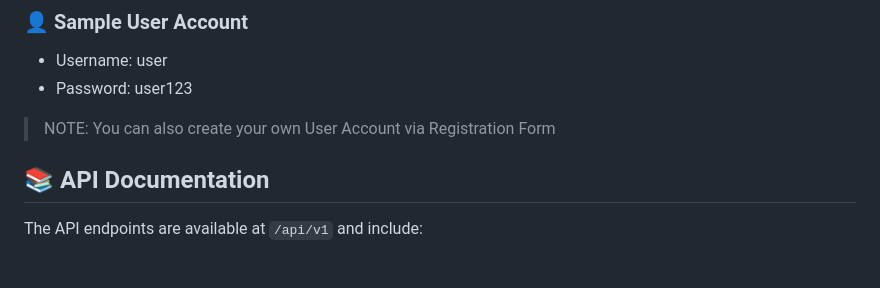
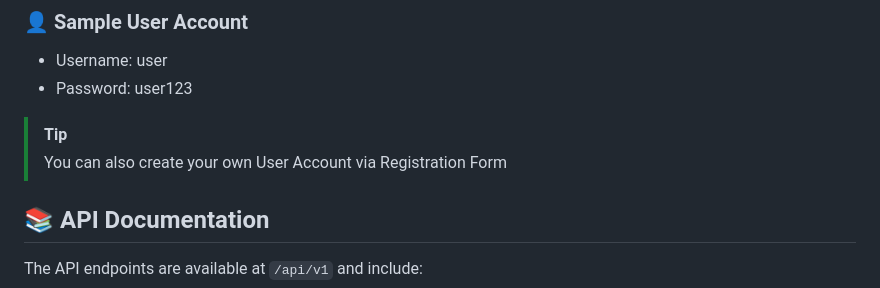
Before and after one commit to jafarbekyusupov/bankingSystem, a Markdown page: README.md, the part around the change. Rendered like a GitHub page; blank space fills up the shorter version.

```diff
--- a/README.md
+++ b/README.md
@@ -56,7 +56,8 @@ Open your browser and navigate to `http://localhost:5000`
 ### 👤 Sample User Account
 - Username: user
 - Password: user123
-> NOTE: You can also create your own User Account via Registration Form
+> [!TIP]
+> You can also create your own User Account via Registration Form
 
 ## 📚 API Documentation
 
```
